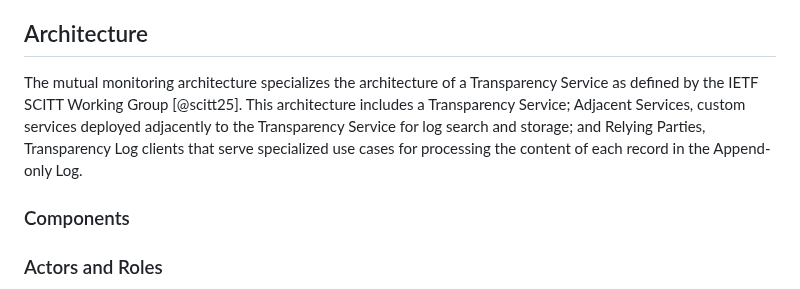
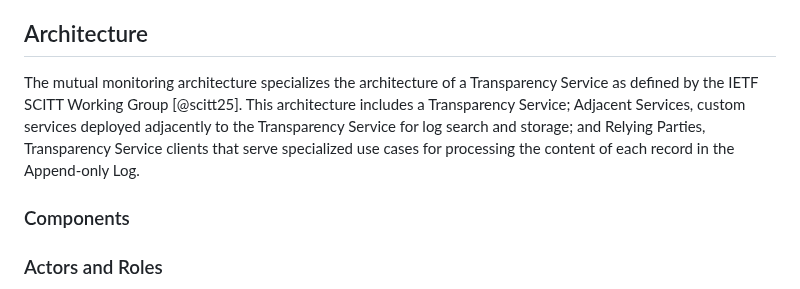
Before and after one commit to aj-stein/conmotion, a Markdown page: docs/architecture.md, the part around the change. GitHub-like rendering.

Commit message:
Log->Service when describing Relying Party as 'client to TS.'

```diff
--- a/docs/architecture.md
+++ b/docs/architecture.md
@@ -62,7 +62,7 @@ An auditor, accountable to the cloud infrastructure provider, their customer, or
 
 ## Architecture
 
-The mutual monitoring architecture specializes the architecture of a Transparency Service as defined by the IETF SCITT Working Group [@scitt25]. This architecture includes a Transparency Service; Adjacent Services, custom services deployed adjacently to the Transparency Service for log search and storage; and Relying Parties, Transparency Log clients that serve specialized use cases for processing the content of each record in the Append-only Log.
+The mutual monitoring architecture specializes the architecture of a Transparency Service as defined by the IETF SCITT Working Group [@scitt25]. This architecture includes a Transparency Service; Adjacent Services, custom services deployed adjacently to the Transparency Service for log search and storage; and Relying Parties, Transparency Service clients that serve specialized use cases for processing the content of each record in the Append-only Log.
 
 ### Components
 
```
